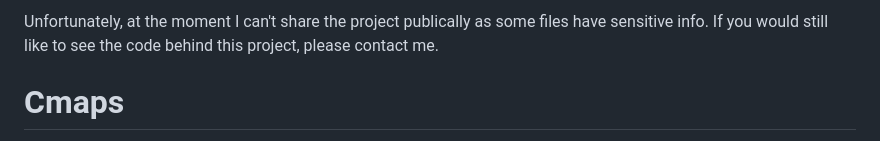
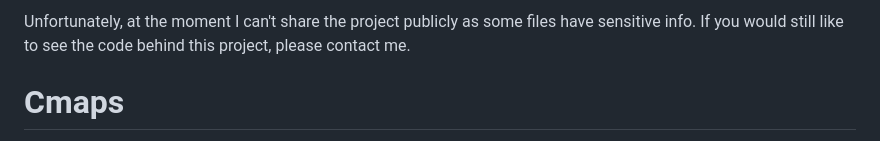
Before and after one commit to pranavrcn/CMaps-Event-Management, a Markdown page: README.md, the part around the change. Drawn GitHub-style.

```diff
--- a/README.md
+++ b/README.md
@@ -1,4 +1,4 @@
-Unfortunately, at the moment I can't share the project publically as some files have sensitive info.
+Unfortunately, at the moment I can't share the project publicly as some files have sensitive info.
 If you would still like to see the code behind this project, please contact me.
 
 # Cmaps
```
